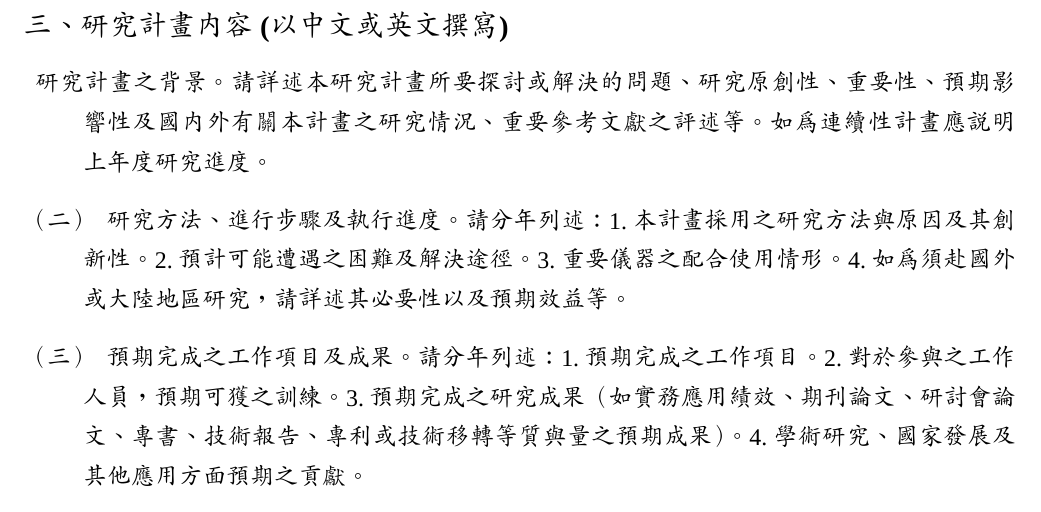
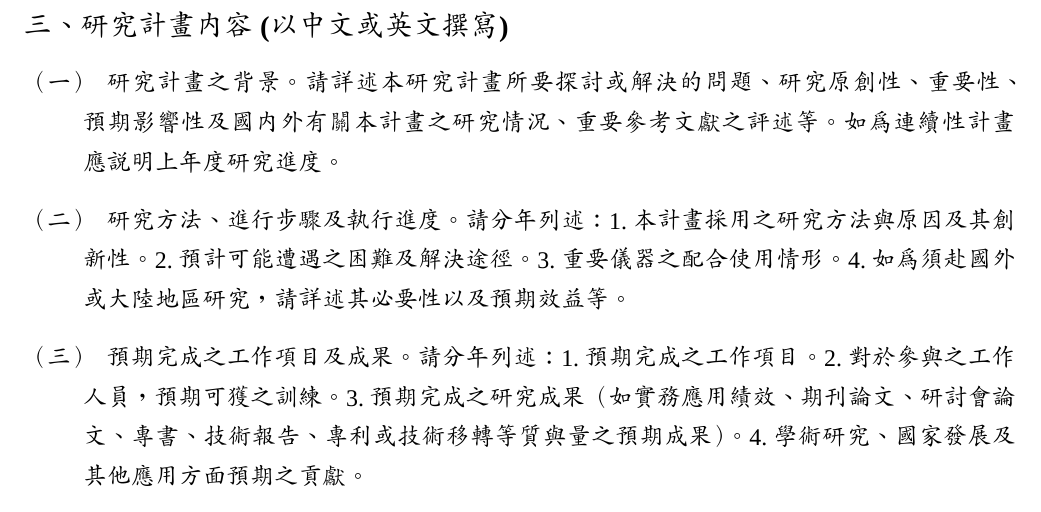
Before and after one commit to Owen-Chang/latex_project, a LaTeX document (2020most-icrc_J.tex): part of page 1 of 24, cut so that both start at the same text. Compiled offline with XeLaTeX; a missing font is replaced by an installed copy or a similar font.

Commit message:
12/11/O/OK

```diff
--- a/2020most-icrc_J.tex
+++ b/2020most-icrc_J.tex
@@ -78,7 +78,7 @@
 \noindent
 \textbf{\large 三、研究計畫內容 (以中文或英文撰寫)}
 \begin{description}
-\item[]研究計畫之背景。請詳述本研究計畫所要探討或解決的問題、研究原創性、重要性、預期影響性及國內外有關本計畫之研究情況、重要參考文獻之評述等。如為連續性計畫應說明上年度研究進度。
+\item[（一）]研究計畫之背景。請詳述本研究計畫所要探討或解決的問題、研究原創性、重要性、預期影響性及國內外有關本計畫之研究情況、重要參考文獻之評述等。如為連續性計畫應說明上年度研究進度。
 \item[（二）]研究方法、進行步驟及執行進度。請分年列述：1.本計畫採用之研究方法與原因及其創新性。2.預計可能遭遇之困難及解決途徑。3.重要儀器之配合使用情形。4.如為須赴國外或大陸地區研究，請詳述其必要性以及預期效益等。
 \item[（三）]預期完成之工作項目及成果。請分年列述：1.預期完成之工作項目。2.對於參與之工作人員，預期可獲之訓練。3.預期完成之研究成果（如實務應用績效、期刊論文、研討會論文、專書、技術報告、專利或技術移轉等質與量之預期成果）。4.學術研究、國家發展及其他應用方面預期之貢獻。
 \item[（四）]整合型研究計畫說明。如為整合型研究計畫請就以上各點分別說明與其他子計畫之相關性。
```
